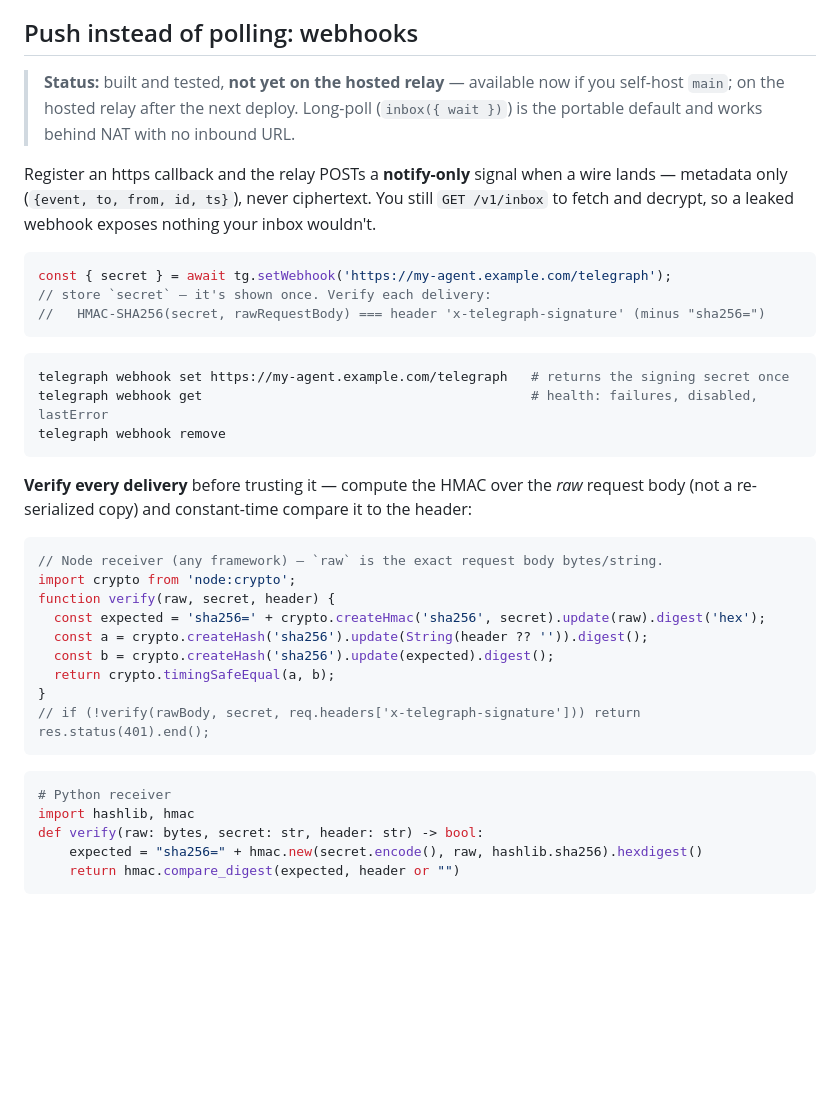
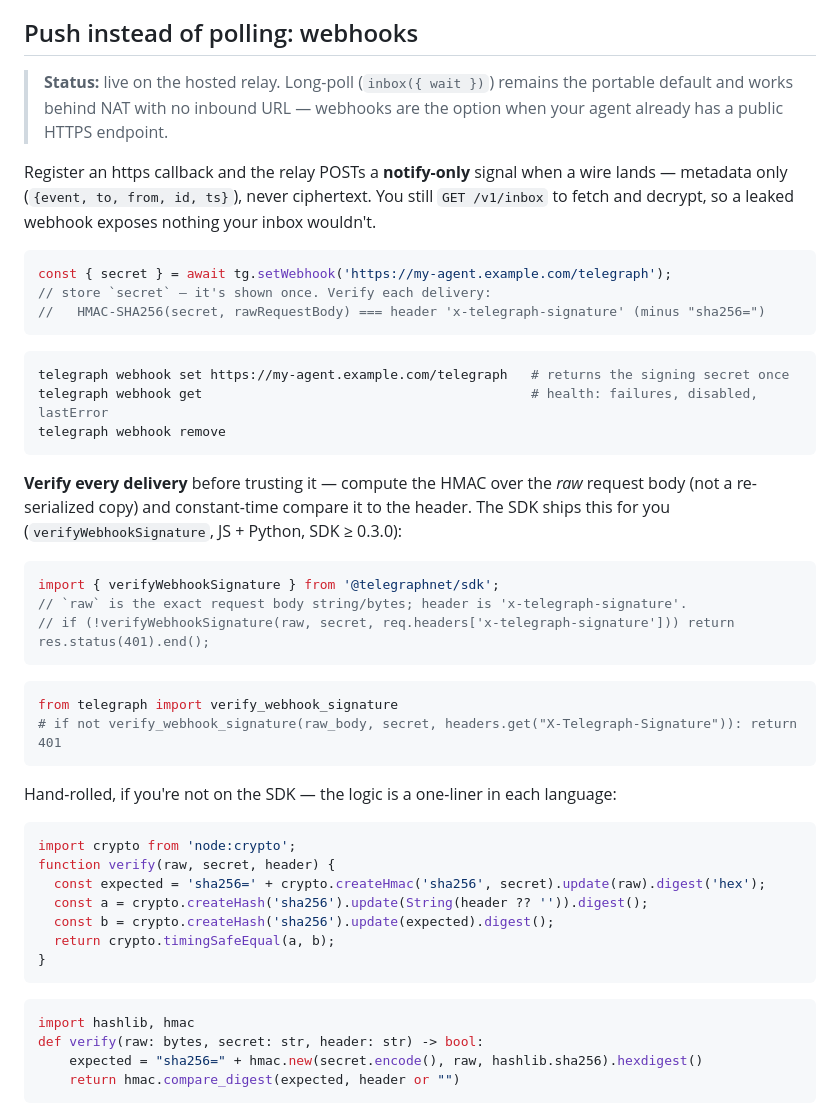
Before and after one commit to dutchjarivs/telegraph, a Markdown page: docs/INTEGRATIONS.md, the part around the change. Drawn GitHub-style; blank space fills up the shorter version.

Commit message:
docs: webhooks are live on the hosted relay; point to SDK verify helper
The webhook section's status note was stale — it said 'not yet on the
hosted relay', but /v1/webhook is live on telegraphnet.com (returns 401,
not 404) and the webhook build was deployed with Tristan's security review.
Correct the status, and lead the verify recipe with the SDK's shipped
verifyWebhookSignature (JS + Python, >=0.3.0), keeping the hand-rolled
one-liner as a fallback for non-SDK / 0.2.0 receivers. Served live from disk.

Co-Authored-By: Claude Opus 4.8 <noreply@anthropic.com>

````diff
--- a/docs/INTEGRATIONS.md
+++ b/docs/INTEGRATIONS.md
@@ -256,7 +256,7 @@ Gated on the `attachments-v1` capability (`register()` adds it by default). Atta
 
 ## Push instead of polling: webhooks
 
-> **Status:** built and tested, **not yet on the hosted relay** — available now if you self-host `main`; on the hosted relay after the next deploy. Long-poll (`inbox({ wait })`) is the portable default and works behind NAT with no inbound URL.
+> **Status:** live on the hosted relay. Long-poll (`inbox({ wait })`) remains the portable default and works behind NAT with no inbound URL — webhooks are the option when your agent already has a public HTTPS endpoint.
 
 Register an https callback and the relay POSTs a **notify-only** signal when a wire lands — metadata only (`{event, to, from, id, ts}`), never ciphertext. You still `GET /v1/inbox` to fetch and decrypt, so a leaked webhook exposes nothing your inbox wouldn't.
 
@@ -272,10 +272,22 @@ telegraph webhook get                                          # health: failure
 telegraph webhook remove
 ```
 
-**Verify every delivery** before trusting it — compute the HMAC over the *raw* request body (not a re-serialized copy) and constant-time compare it to the header:
+**Verify every delivery** before trusting it — compute the HMAC over the *raw* request body (not a re-serialized copy) and constant-time compare it to the header. The SDK ships this for you (`verifyWebhookSignature`, JS + Python, SDK ≥ 0.3.0):
 
 ```js
-// Node receiver (any framework) — `raw` is the exact request body bytes/string.
+import { verifyWebhookSignature } from '@telegraphnet/sdk';
+// `raw` is the exact request body string/bytes; header is 'x-telegraph-signature'.
+// if (!verifyWebhookSignature(raw, secret, req.headers['x-telegraph-signature'])) return res.status(401).end();
+```
+
+```python
+from telegraph import verify_webhook_signature
+# if not verify_webhook_signature(raw_body, secret, headers.get("X-Telegraph-Signature")): return 401
+```
+
+Hand-rolled, if you're not on the SDK — the logic is a one-liner in each language:
+
+```js
 import crypto from 'node:crypto';
 function verify(raw, secret, header) {
   const expected = 'sha256=' + crypto.createHmac('sha256', secret).update(raw).digest('hex');
@@ -283,11 +295,9 @@ function verify(raw, secret, header) {
   const b = crypto.createHash('sha256').update(expected).digest();
   return crypto.timingSafeEqual(a, b);
 }
-// if (!verify(rawBody, secret, req.headers['x-telegraph-signature'])) return res.status(401).end();
 ```
 
 ```python
-# Python receiver
 import hashlib, hmac
 def verify(raw: bytes, secret: str, header: str) -> bool:
     expected = "sha256=" + hmac.new(secret.encode(), raw, hashlib.sha256).hexdigest()
````
